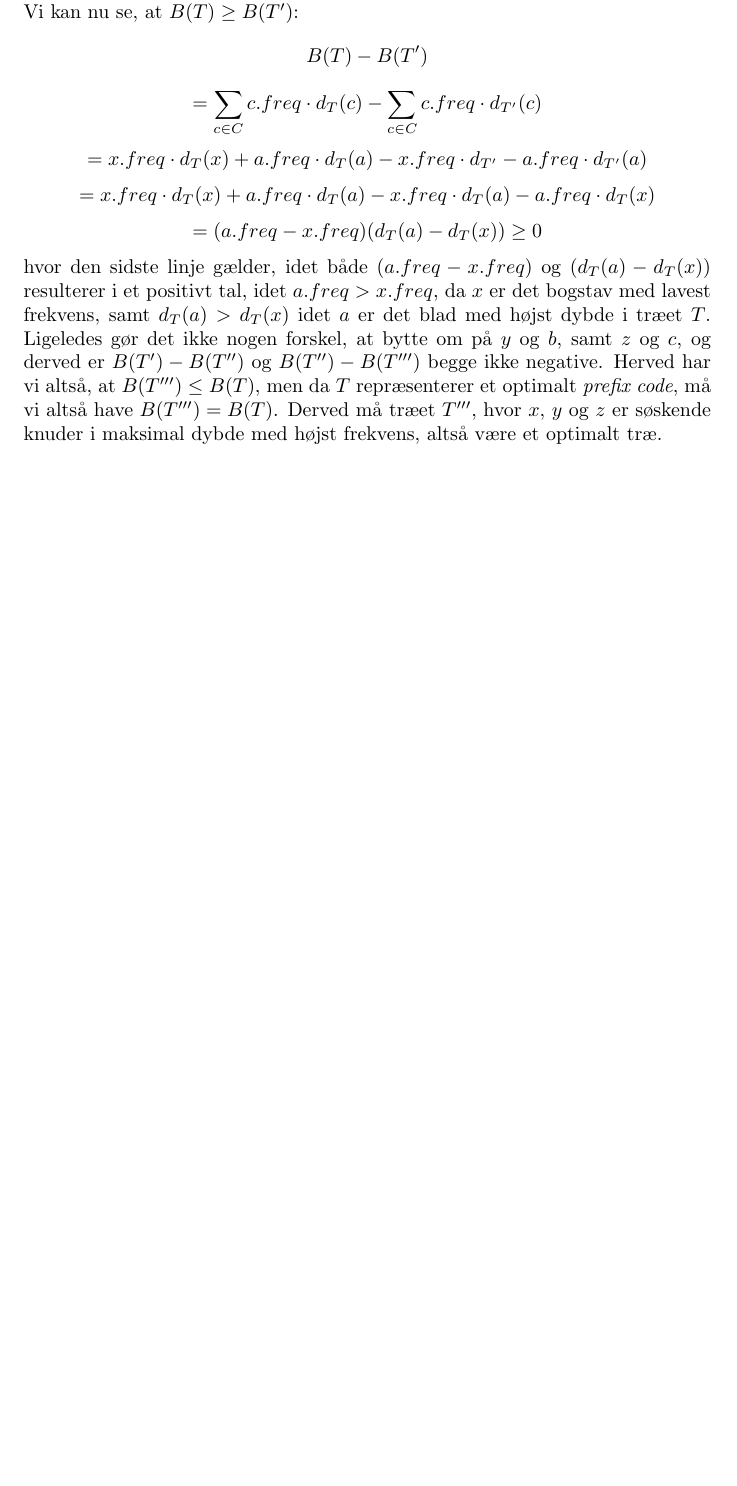
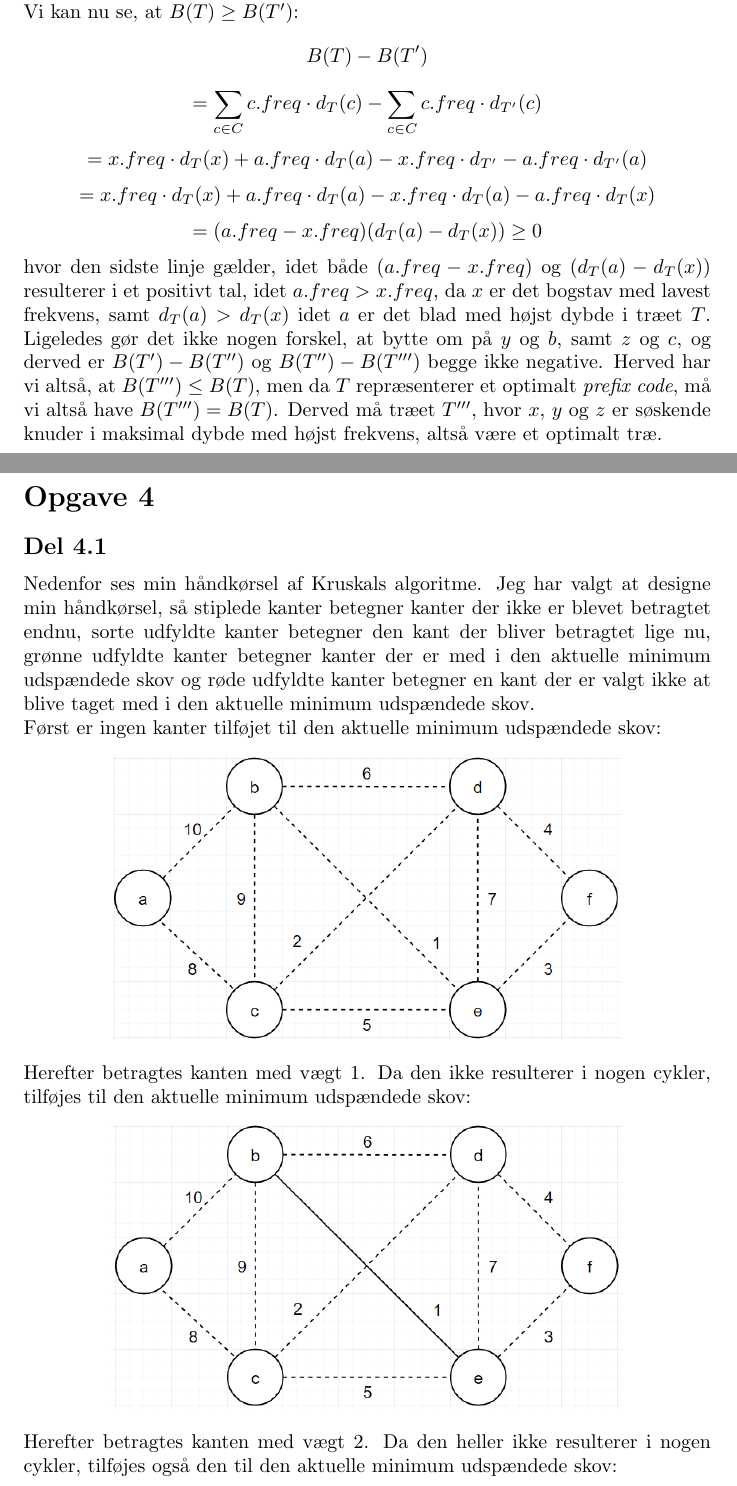
Before and after one commit to KeenbitGitHub/AD_Eksamen, a LaTeX document (Eksamen/eksamensbesvarelse.tex): part of page 13 of 13 before the commit and two parts of pages 13 and 14 of 17 after it, the two joined at a grey line, cut so that both start at the same text, the shorter picture padded with empty space. The pictures show the PDF file Eksamen/eksamensbesvarelse.pdf that the author committed with the source.

Commit message:
delopgave 4. 1

```diff
--- a/Eksamen/eksamensbesvarelse.tex
+++ b/Eksamen/eksamensbesvarelse.tex
@@ -138,3 +138,47 @@ $$= x.freq \cdot d_T(x) + a.freq \cdot d_T(a) - x.freq \cdot d_{T'} - a.freq \cd
 $$= x.freq \cdot d_T(x) + a.freq \cdot d_T(a) - x.freq \cdot d_T(a) - a.freq \cdot d_T(x)$$
 $$= (a.freq - x.freq)(d_T(a) - d_T(x)) \geq 0$$
 hvor den sidste linje gælder, idet både $(a.freq - x.freq)$ og $(d_T(a) - d_T(x))$ resulterer i et positivt tal, idet $a.freq > x.freq$, da $x$ er det bogstav med lavest frekvens, samt $d_T(a) > d_T(x)$ idet $a$ er det blad med højst dybde i træet $T$. Ligeledes gør det ikke nogen forskel, at bytte om på $y$ og $b$, samt $z$ og $c$, og derved er $B(T') - B(T'')$ og $B(T'') - B(T''')$ begge ikke negative. Herved har vi altså, at $B(T''') \leq B(T)$, men da $T$ repræsenterer et optimalt \textit{prefix code}, må vi altså have $B(T''') = B(T)$. Derved må træet $T'''$, hvor $x$, $y$ og $z$ er søskende knuder i maksimal dybde med højst frekvens, altså være et optimalt træ.
+
+\newpage
+
+%################################ OPGAVE 4 ################################
+
+\section*{Opgave 4}
+\subsection*{Del 4.1}
+Nedenfor ses min håndkørsel af Kruskals algoritme. Jeg har valgt at designe min håndkørsel, så stiplede kanter betegner kanter der ikke er blevet betragtet endnu, sorte udfyldte kanter betegner den kant der bliver betragtet lige nu, grønne udfyldte kanter betegner kanter der er med i den aktuelle minimum udspændede skov og røde udfyldte kanter betegner en kant der er valgt ikke at blive taget med i den aktuelle minimum udspændede skov. \\
+Først er ingen kanter tilføjet til den aktuelle minimum udspændede skov:
+\begin{center}
+    \includegraphics[height = 5 cm]{../entities/kruskal0}
+\end{center}
+Herefter betragtes kanten med vægt 1. Da den ikke resulterer i nogen cykler, tilføjes til den aktuelle minimum udspændede skov:
+\begin{center}
+    \includegraphics[height = 5 cm]{../entities/kruskal1}
+\end{center}
+Herefter betragtes kanten med vægt 2. Da den heller ikke resulterer i nogen cykler, tilføjes også den til den aktuelle minimum udspændede skov:
+\begin{center}
+    \includegraphics[height = 5 cm]{../entities/kruskal2}
+\end{center}
+Herefter betragtes kanten med vægt 3. Da heller ikke denne kant resulterer i nogen cykler, tilføjes også denne til den aktuelle minimum udspændede skov:
+\begin{center}
+    \includegraphics[height = 5 cm]{../entities/kruskal3}
+\end{center}
+Herefter betragtes kanten med vægten 4, som også tilføjes til den aktuelle minimum udspændede skov:
+\begin{center}
+    \includegraphics[height = 5 cm]{../entities/kruskal4}
+\end{center}
+Hertil betragtes kanten med vægten 5. Da denne kant resulterer i cyklen $(c, e), (e, f), (f, d), (d, c)$, bliver den ikke tilføjet til den aktuelle minimum udspændede skov:
+\begin{center}
+    \includegraphics[height = 5 cm]{../entities/kruskal5}
+\end{center}
+Herefter kigges der på kanten med væten 6. Denne kan vil resultere i cyklen $(b, d), (d, f), (f, e), (e, b)$ bliver heller ikke denne tilføjet til den aktuelle minimum udspændede skov:
+\begin{center}
+    \includegraphics[height = 5 cm]{../entities/kruskal6}
+\end{center}
+Hertil betragtes kanten med vægt 7. Også denne kant vil resultere i en cykle, nemlig cyklen $(e, d), (d, f), (f, e)$. Derfor bliver den ikke tilføjet til den aktuelle minimum udspændede skov:
+\begin{center}
+    \includegraphics[height = 5 cm]{../entities/kruskal7}
+\end{center}
+Hertil bliver kanten med vægt 8 betragtet. Da denne kant ikke resulterer i nogen cykler, bliver den tilføjet til den aktuelle minimum udspændede skov:
+\begin{center}
+    \includegraphics[height = 5 cm]{../entities/kruskal8}
+\end{center}
```
Also changed, not shown: Eksamen/eksamensbesvarelse.pdf, entities/kruskal0.PNG (added), entities/kruskal1.PNG (added), entities/kruskal2.PNG (added), entities/kruskal3.PNG (added), entities/kruskal4.PNG (added), entities/kruskal5.PNG (added), entities/kruskal6.PNG (added), entities/kruskal7.PNG (added), entities/kruskal8.PNG (added), entities/kruskal9.PNG (added), Eksamen/eksamensbesvarelse.tex (5 more changed lines).
